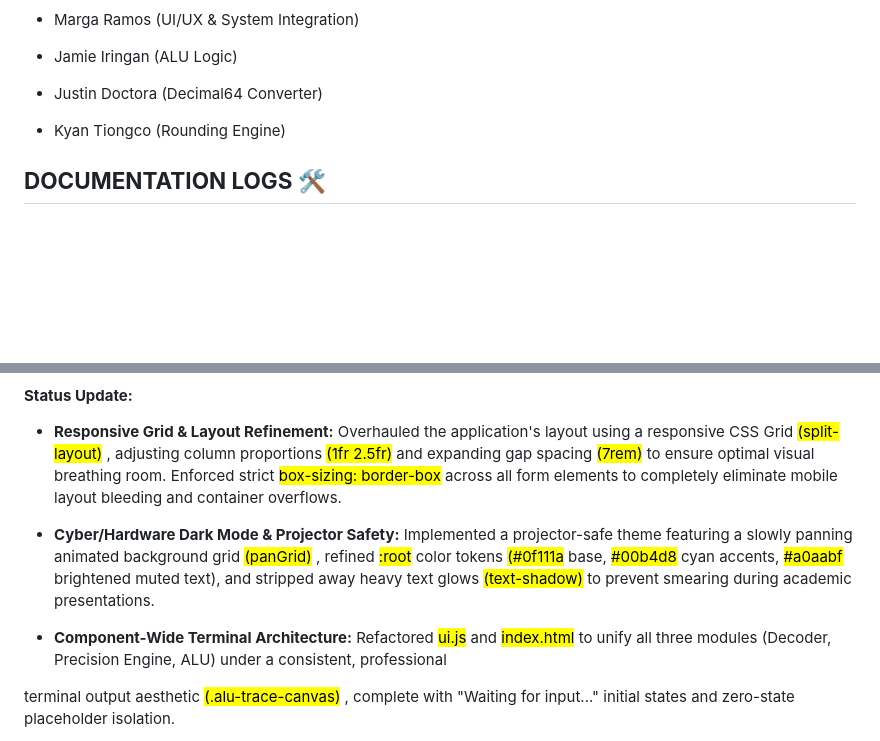
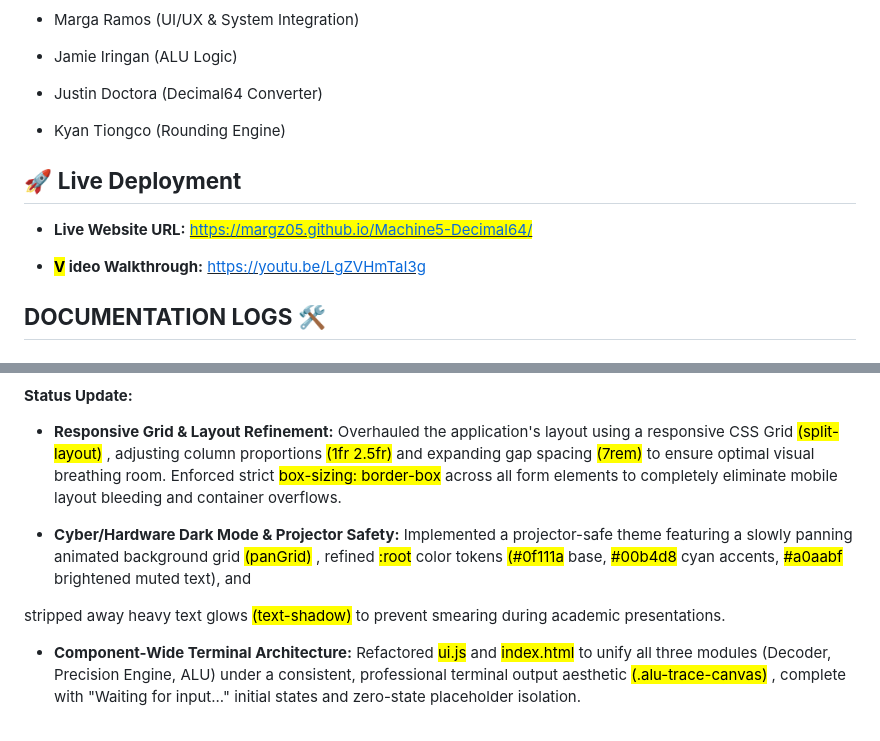
Before and after one commit to margz05/CSARCH2-S02-Group5-M5, a Markdown page: README.md, 2 parts joined by grey strips. GitHub-like rendering; blank space fills up the shorter version.

```diff
--- a/README.md
+++ b/README.md
@@ -16,6 +16,12 @@ This web application is a visual simulator for IEEE-754 Decimal64 floating-point
 
 - Kyan Tiongco (Rounding Engine)
 
+## 🚀 **Live Deployment**
+
+- **Live Website URL:** <u><mark>https://margz05.github.io/Machine5-Decimal64/</mark></u>
+
+- **<mark>V</mark> ideo Walkthrough:** <u>https://youtu.be/LgZVHmTaI3g</u>
+
 ## **DOCUMENTATION LOGS** 🛠
 
 ### **UI/UX & System Integration**
@@ -30,9 +36,9 @@ This web application is a visual simulator for IEEE-754 Decimal64 floating-point
 
 - **Responsive Grid & Layout Refinement:** Overhauled the application's layout using a responsive CSS Grid <mark>(split-layout)</mark> , adjusting column proportions <mark>(1fr 2.5fr)</mark> and expanding gap spacing <mark>(7rem)</mark> to ensure optimal visual breathing room. Enforced strict <mark>box-sizing: border-box</mark> across all form elements to completely eliminate mobile layout bleeding and container overflows.
 
-- **Cyber/Hardware Dark Mode & Projector Safety:** Implemented a projector-safe theme featuring a slowly panning animated background grid <mark>(panGrid)</mark> , refined <mark>:root</mark> color tokens <mark>(#0f111a</mark> base, <mark>#00b4d8</mark> cyan accents, <mark>#a0aabf</mark> brightened muted text), and stripped away heavy text glows <mark>(text-shadow)</mark> to prevent smearing during academic presentations.
+- **Cyber/Hardware Dark Mode & Projector Safety:** Implemented a projector-safe theme featuring a slowly panning animated background grid <mark>(panGrid)</mark> , refined <mark>:root</mark> color tokens <mark>(#0f111a</mark> base, <mark>#00b4d8</mark> cyan accents, <mark>#a0aabf</mark> brightened muted text), and
 
-- **Component-Wide Terminal Architecture:** Refactored <mark>ui.js</mark> and <mark>index.html</mark> to unify all three modules (Decoder, Precision Engine, ALU) under a consistent, professional
+stripped away heavy text glows <mark>(text-shadow)</mark> to prevent smearing during academic presentations.
 
-terminal output aesthetic <mark>(.alu-trace-canvas)</mark> , complete with "Waiting for input..." initial states and zero-state placeholder isolation.
+- **Component-Wide Terminal Architecture:** Refactored <mark>ui.js</mark> and <mark>index.html</mark> to unify all three modules (Decoder, Precision Engine, ALU) under a consistent, professional terminal output aesthetic <mark>(.alu-trace-canvas)</mark> , complete with "Waiting for input..." initial states and zero-state placeholder isolation.
 
```
Also changed, not shown: other parts of README.md (+1 -1 lines).
